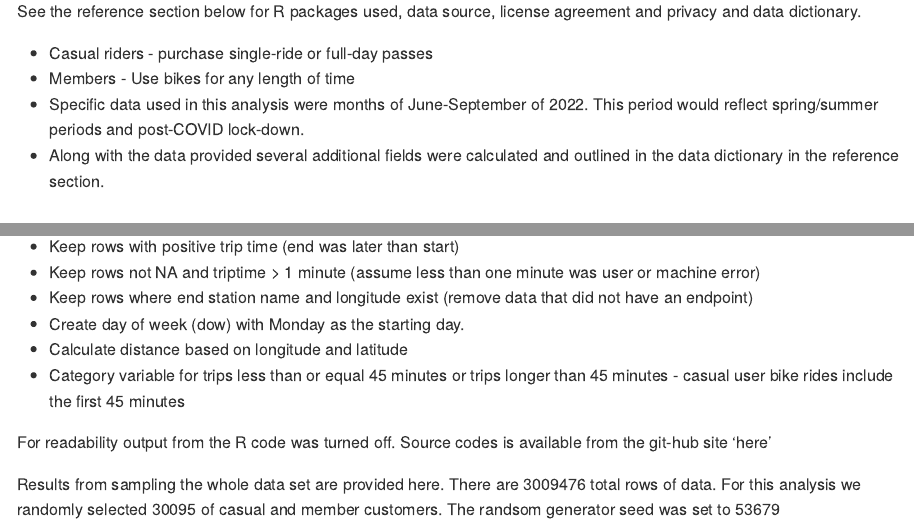
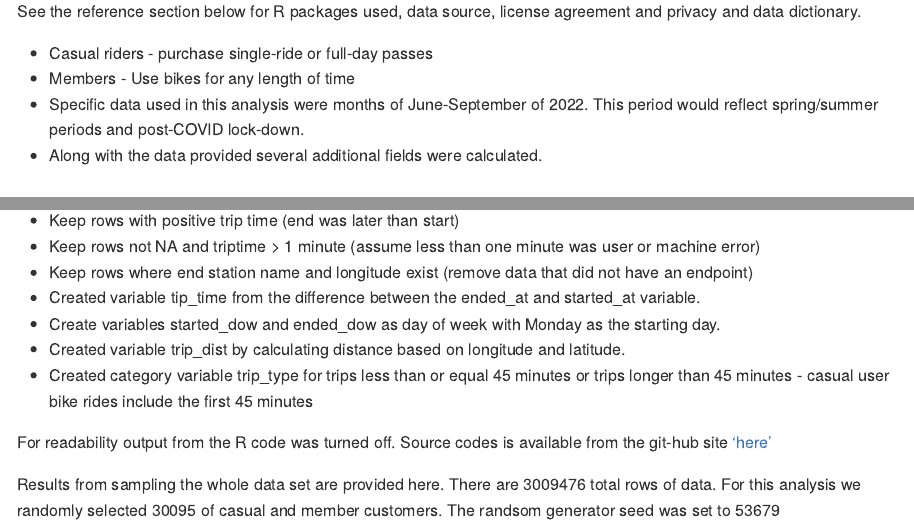
Before and after one commit to patb6/gcs-bike-analysis, an R Markdown document (bike-case-study.Rmd): the page in a window 1100 px wide, from 1200 px down before the commit and from 1220 px down after it, so that both start at the same text, and a second part further down, joined at a grey line. The pictures show the output file bike-case-study.md that the author committed with the source, drawn offline in the style of GitHub.

Commit message:
More formating

````diff
--- a/bike-case-study.Rmd
+++ b/bike-case-study.Rmd
@@ -73,8 +74,9 @@ See the reference section below for R packages used, data source, license agreem
 
 -   Casual riders - purchase single-ride or full-day passes\
 -   Members - Use bikes for any length of time\
--   Specific data used in this analysis were months of June-September of 2022. This period would reflect spring/summer periods and post-COVID lock-down.\
--   Along with the data provided several additional fields were calculated and outlined in the data dictionary in the reference section.\
+-   Specific data used in this analysis were months of June-September of 2022.  This period would reflect spring/summer periods and post-COVID lock-down.\
+-   Along with the data provided several additional fields were calculated.\
+
 
 ## 3. Methodology
 
@@ -87,11 +89,13 @@ Data cleaning included:
 -   Keep rows with positive trip time (end was later than start)\
 -   Keep rows not NA and triptime \> 1 minute (assume less than one minute was user or machine error)\
 -   Keep rows where end station name and longitude exist (remove data that did not have an endpoint)\
--   Create day of week (dow) with Monday as the starting day.\
--   Calculate distance based on longitude and latitude\
--   Category variable for trips less than or equal 45 minutes or trips longer than 45 minutes - casual user bike rides include the first 45 minutes\
+-   Created variable tip_time from the difference between the ended_at and started_at variable.\
+-   Create variables started_dow and ended_dow as day of week with Monday as the starting day.\
+-   Created variable trip_dist by calculating distance based on longitude and latitude.\
+-   Created category variable trip_type for trips less than or equal 45 minutes or trips longer than 45 minutes - casual user bike rides include the first 45 minutes\
 
-For readability output from the R code was turned off. Source codes is available from the git-hub site 'here'
+For readability output from the R code was turned off. Source codes is available from the git-hub site ['here'](bike-case-study.Rmd)
+
 
 ```{r read-data}
 
````
Also changed, not shown: bike-case-study.md, bike-case-study.Rmd (1 more changed lines).
